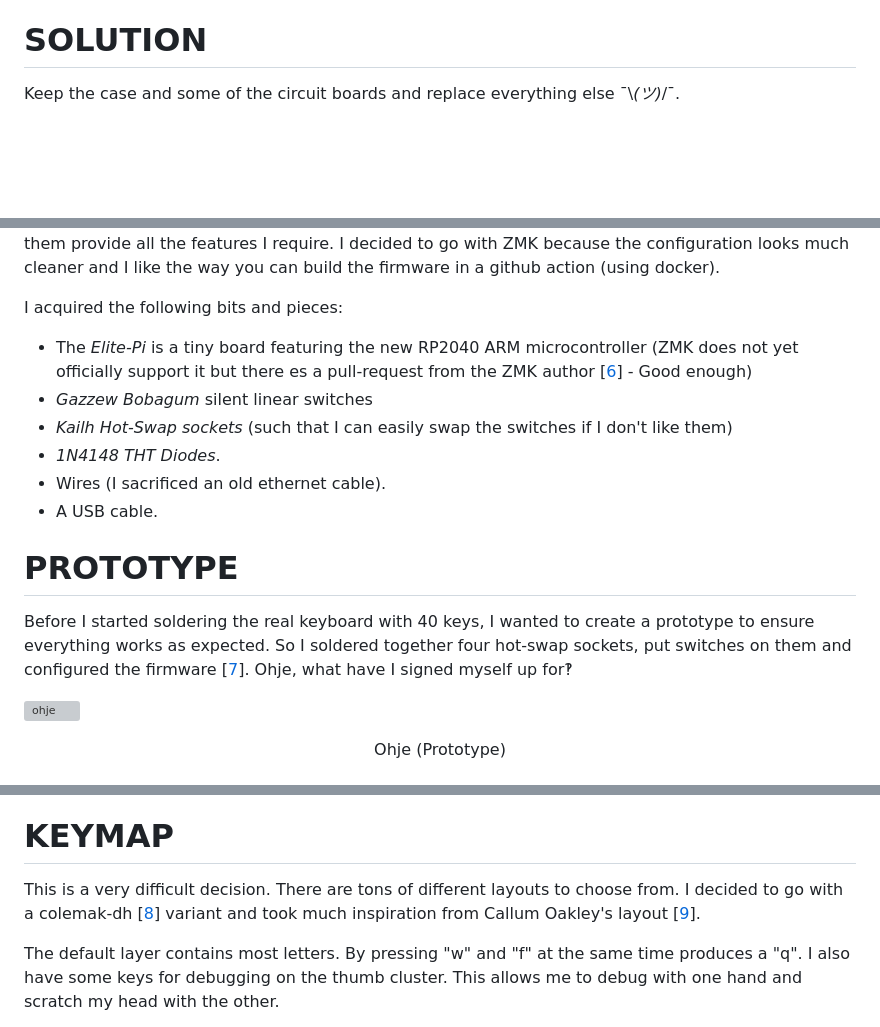
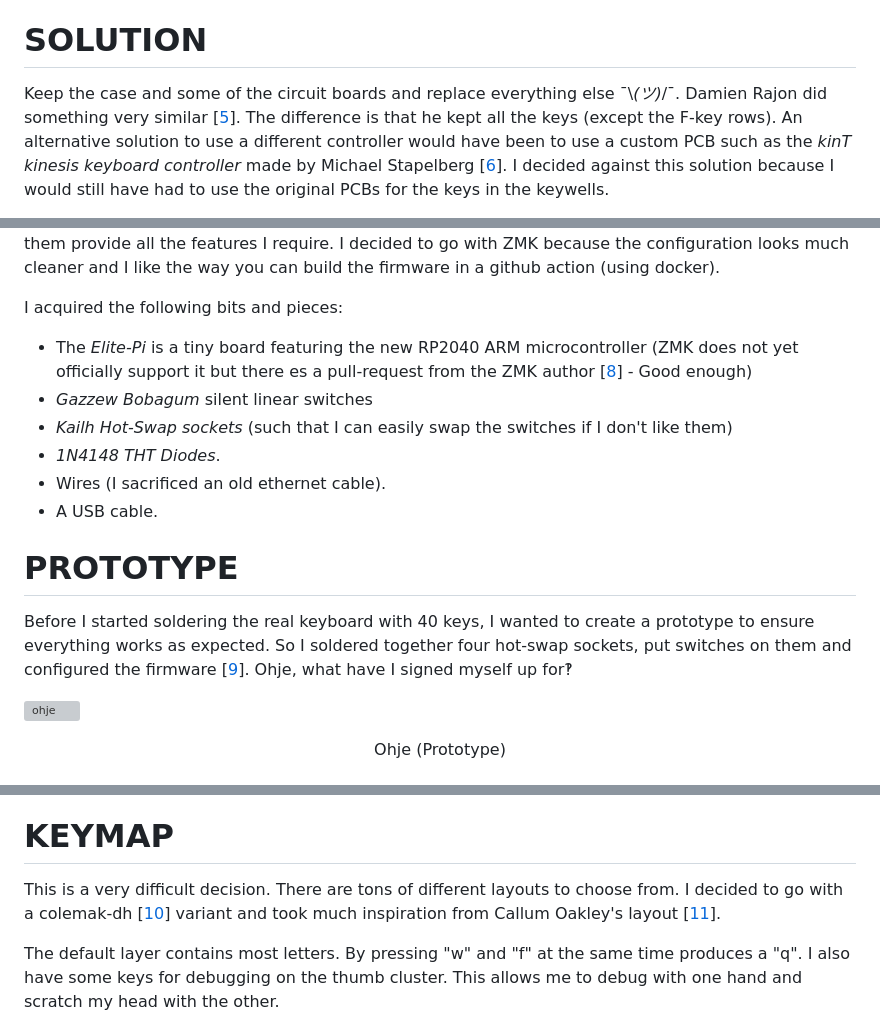
Before and after one commit to pascal-huber/resolved_static, a Markdown page: content/projects/forbidden_advantage.md, 3 parts joined by grey strips. GitHub-like rendering; blank space fills up the shorter version; grey boxes are pictures that could not be loaded.

Commit message:
update forbidden advantage

```diff
--- a/content/projects/forbidden_advantage.md
+++ b/content/projects/forbidden_advantage.md
@@ -38,5 +38,10 @@ following are the major problems I was facing with my Kinesis Advantage 2.
 # SOLUTION
 
 Keep the case and some of the circuit boards and replace everything
-else ¯\\_(ツ)_/¯.
+else ¯\\_(ツ)_/¯. Damien Rajon did something very similar [[5]]. The difference
+is that he kept all the keys (except the F-key rows). An alternative solution to
+use a different controller would have been to use a custom PCB such as the *kinT
+kinesis keyboard controller* made by Michael Stapelberg [[6]]. I decided against
+this solution because I would still have had to use the original PCBs for the
+keys in the keywells.
 
@@ -51,7 +59,7 @@ I acquired the following bits and pieces:
 
 - The *Elite-Pi* is a tiny board featuring the new RP2040 ARM microcontroller
   (ZMK does not yet officially support it but there es a pull-request from the
-  ZMK author [[6]] - Good enough)
+  ZMK author [[8]] - Good enough)
 - *Gazzew Bobagum* silent linear switches
 - *Kailh Hot-Swap sockets* (such that I can easily swap the switches if I don't
   like them)
@@ -65,6 +74,6 @@ I acquired the following bits and pieces:
 
 Before I started soldering the real keyboard with 40 keys, I wanted to create a
 prototype to ensure everything works as expected. So I soldered together four
-hot-swap sockets, put switches on them and configured the firmware [[7]]. Ohje,
+hot-swap sockets, put switches on them and configured the firmware [[9]]. Ohje,
 what have I signed myself up for‽
 
@@ -97,6 +106,6 @@ which row and column. The grey keys are the ones without a switch.
 # KEYMAP
 
 This is a very difficult decision. There are tons of different layouts to choose
-from. I decided to go with a colemak-dh [[8]] variant and took much inspiration
-from Callum Oakley's layout [[9]].
+from. I decided to go with a colemak-dh [[10]] variant and took much inspiration
+from Callum Oakley's layout [[11]].
 
```
Also changed, not shown: other parts of content/projects/forbidden_advantage.md (+15 -7 lines).
